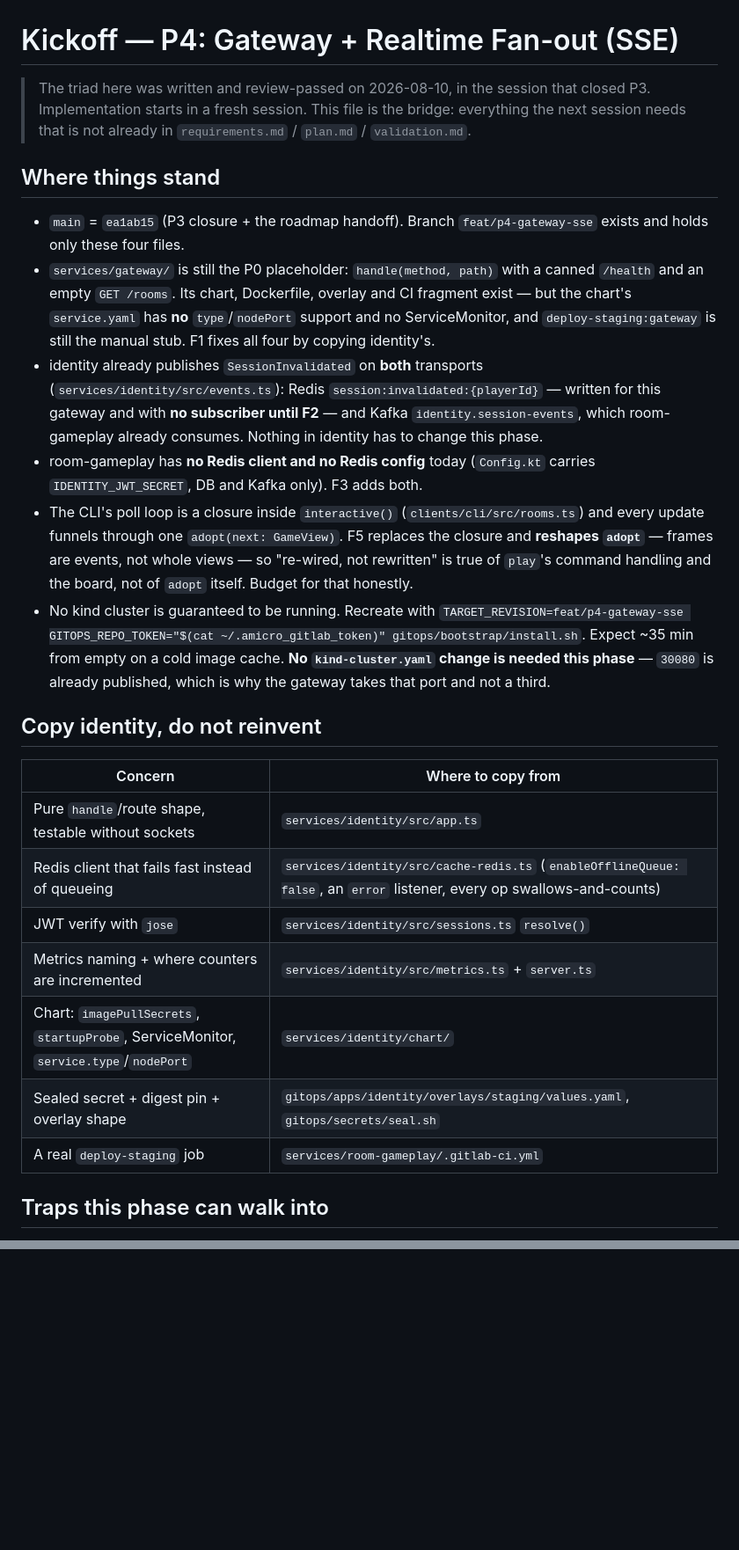
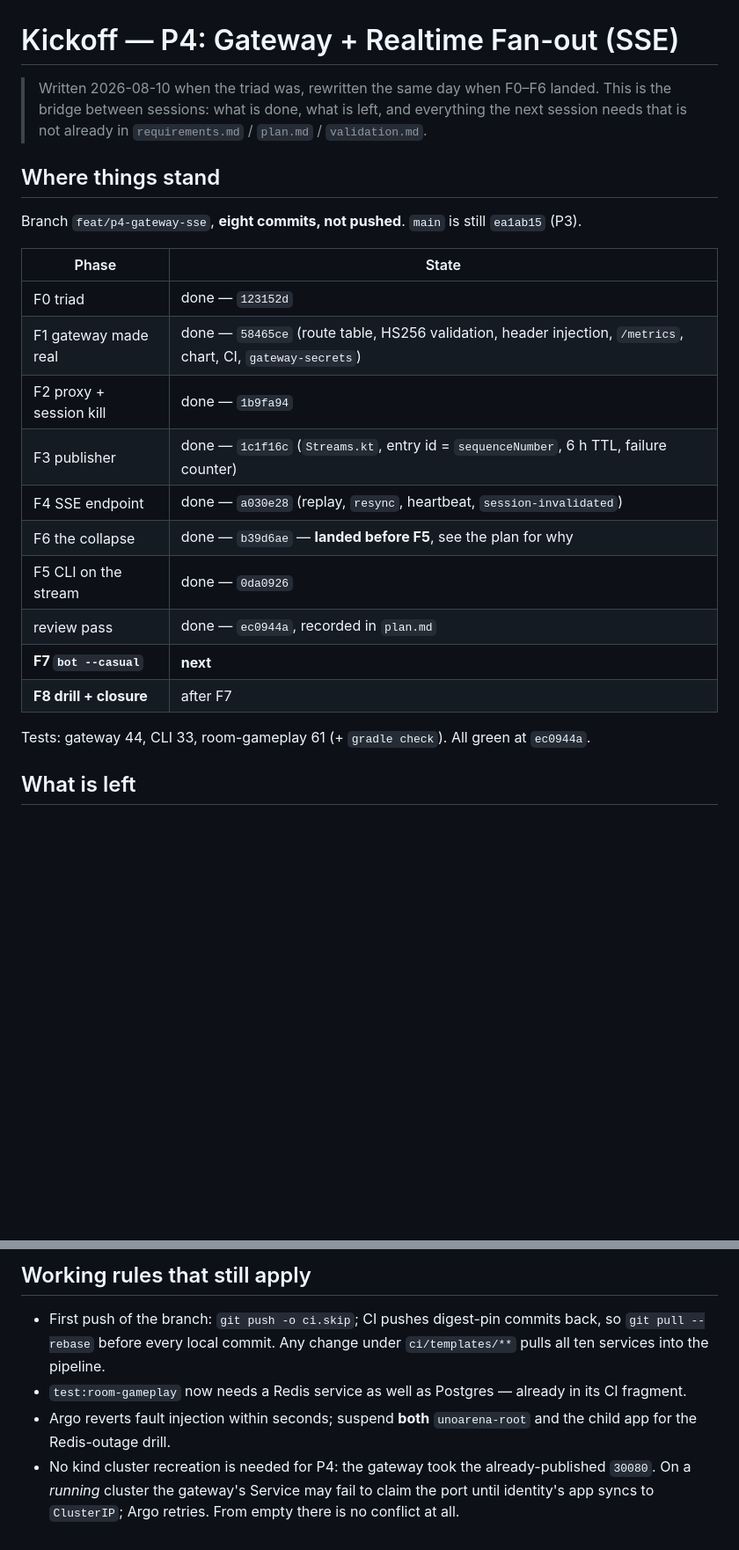
Before and after one commit to diegobadin/AMICRO-TP, a Markdown page: specs/2026-08-10-p4-gateway-sse/kickoff.md, 2 parts joined by grey strips. Shown at 88% size. Drawn GitHub-style; blank space fills up the shorter version.

```diff
--- a/specs/2026-08-10-p4-gateway-sse/kickoff.md
+++ b/specs/2026-08-10-p4-gateway-sse/kickoff.md
@@ -1,43 +1,27 @@
 # Kickoff — P4: Gateway + Realtime Fan-out (SSE)
 
-> The triad here was written and review-passed on 2026-08-10, in the session that closed P3.
-> Implementation starts in a fresh session. This file is the bridge: everything the next session
-> needs that is not already in `requirements.md` / `plan.md` / `validation.md`.
+> Written 2026-08-10 when the triad was, rewritten the same day when F0–F6 landed. This is the
+> bridge between sessions: what is done, what is left, and everything the next session needs that
+> is not already in `requirements.md` / `plan.md` / `validation.md`.
 
 ## Where things stand
 
-- `main` = `ea1ab15` (P3 closure + the roadmap handoff). Branch `feat/p4-gateway-sse` exists and
-  holds only these four files.
-- `services/gateway/` is still the P0 placeholder: `handle(method, path)` with a canned
-  `/health` and an empty `GET /rooms`. Its chart, Dockerfile, overlay and CI fragment exist —
-  but the chart's `service.yaml` has **no** `type`/`nodePort` support and no ServiceMonitor, and
-  `deploy-staging:gateway` is still the manual stub. F1 fixes all four by copying identity's.
-- identity already publishes `SessionInvalidated` on **both** transports
-  (`services/identity/src/events.ts`): Redis `session:invalidated:{playerId}` — written for this
-  gateway and with **no subscriber until F2** — and Kafka `identity.session-events`, which
-  room-gameplay already consumes. Nothing in identity has to change this phase.
-- room-gameplay has **no Redis client and no Redis config** today (`Config.kt` carries
-  `IDENTITY_JWT_SECRET`, DB and Kafka only). F3 adds both.
-- The CLI's poll loop is a closure inside `interactive()` (`clients/cli/src/rooms.ts`) and every
-  update funnels through one `adopt(next: GameView)`. F5 replaces the closure and **reshapes
-  `adopt`** — frames are events, not whole views — so "re-wired, not rewritten" is true of `play`'s
-  command handling and the board, not of `adopt` itself. Budget for that honestly.
-- No kind cluster is guaranteed to be running. Recreate with
-  `TARGET_REVISION=feat/p4-gateway-sse GITOPS_REPO_TOKEN="$(cat ~/.amicro_gitlab_token)" gitops/bootstrap/install.sh`.
-  Expect ~35 min from empty on a cold image cache. **No `kind-cluster.yaml` change is needed this
-  phase** — `30080` is already published, which is why the gateway takes that port and not a third.
+Branch `feat/p4-gateway-sse`, **eight commits, not pushed**. `main` is still `ea1ab15` (P3).
 
-## Copy identity, do not reinvent
+| Phase | State |
+|-------|-------|
+| F0 triad | done — `123152d` |
+| F1 gateway made real | done — `58465ce` (route table, HS256 validation, header injection, `/metrics`, chart, CI, `gateway-secrets`) |
+| F2 proxy + session kill | done — `1b9fa94` |
+| F3 publisher | done — `1c1f16c` (`Streams.kt`, entry id = `sequenceNumber`, 6 h TTL, failure counter) |
+| F4 SSE endpoint | done — `a030e28` (replay, `resync`, heartbeat, `session-invalidated`) |
+| F6 the collapse | done — `b39d6ae` — **landed before F5**, see the plan for why |
+| F5 CLI on the stream | done — `0da0926` |
+| review pass | done — `ec0944a`, recorded in `plan.md` |
+| **F7 `bot --casual`** | **next** |
+| **F8 drill + closure** | after F7 |
 
-| Concern | Where to copy from |
-|---|---|
-| Pure `handle`/route shape, testable without sockets | `services/identity/src/app.ts` |
-| Redis client that fails fast instead of queueing | `services/identity/src/cache-redis.ts` (`enableOfflineQueue: false`, an `error` listener, every op swallows-and-counts) |
-| JWT verify with `jose` | `services/identity/src/sessions.ts` `resolve()` |
-| Metrics naming + where counters are incremented | `services/identity/src/metrics.ts` + `server.ts` |
-| Chart: `imagePullSecrets`, `startupProbe`, ServiceMonitor, `service.type`/`nodePort` | `services/identity/chart/` |
-| Sealed secret + digest pin + overlay shape | `gitops/apps/identity/overlays/staging/values.yaml`, `gitops/secrets/seal.sh` |
-| A real `deploy-staging` job | `services/room-gameplay/.gitlab-ci.yml` |
+Tests: gateway 44, CLI 33, room-gameplay 61 (+ `gradle check`). All green at `ec0944a`.
 
-## Traps this phase can walk into
+## What is left
 
@@ -91,0 +104,11 @@
+## Working rules that still apply
+
+- First push of the branch: `git push -o ci.skip`; CI pushes digest-pin commits back, so
+  `git pull --rebase` before every local commit. Any change under `ci/templates/**` pulls all ten
+  services into the pipeline.
+- `test:room-gameplay` now needs a Redis service as well as Postgres — already in its CI fragment.
+- Argo reverts fault injection within seconds; suspend **both** `unoarena-root` and the child app
+  for the Redis-outage drill.
+- No kind cluster recreation is needed for P4: the gateway took the already-published `30080`.
+  On a *running* cluster the gateway's Service may fail to claim the port until identity's app syncs
+  to `ClusterIP`; Argo retries. From empty there is no conflict at all.
```
Also changed, not shown: other parts of specs/2026-08-10-p4-gateway-sse/kickoff.md (+72 -44 lines), CHANGELOG-design.md (+26 -0 lines), clients/cli/README.md (+16 -7 lines).
